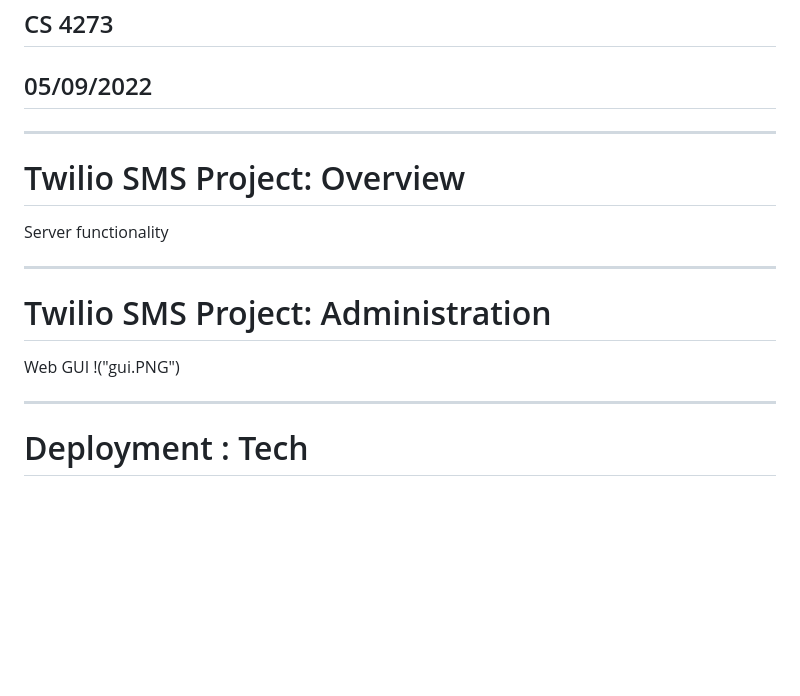
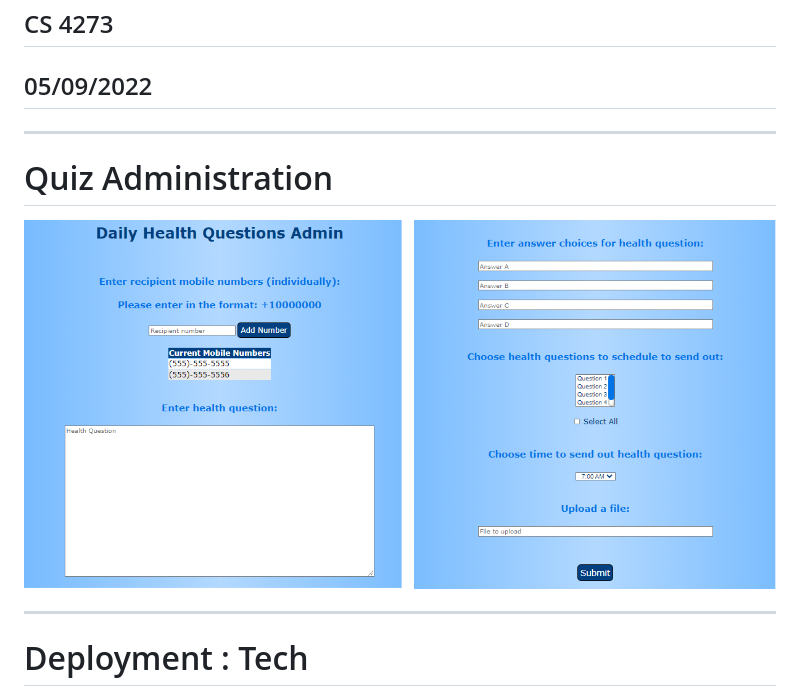
Before and after one commit to thetateman/capstone-team14, a Markdown page: presentation.md, the part around the change. Rendered like a GitHub page; pictures changed too: gui1.PNG (added); blank space fills up the shorter version.

Commit message:
Admin slide

```diff
--- a/presentation.md
+++ b/presentation.md
@@ -6,14 +6,11 @@ marp: true
 ## CS 4273
 ## 05/09/2022
 
----
-# Twilio SMS Project: Overview
-Server functionality
 
 ---
-# Twilio SMS Project: Administration
-Web GUI
-!("gui.PNG")
+# Quiz Administration
+
+![](gui1.PNG)
 
 
 ---
```
